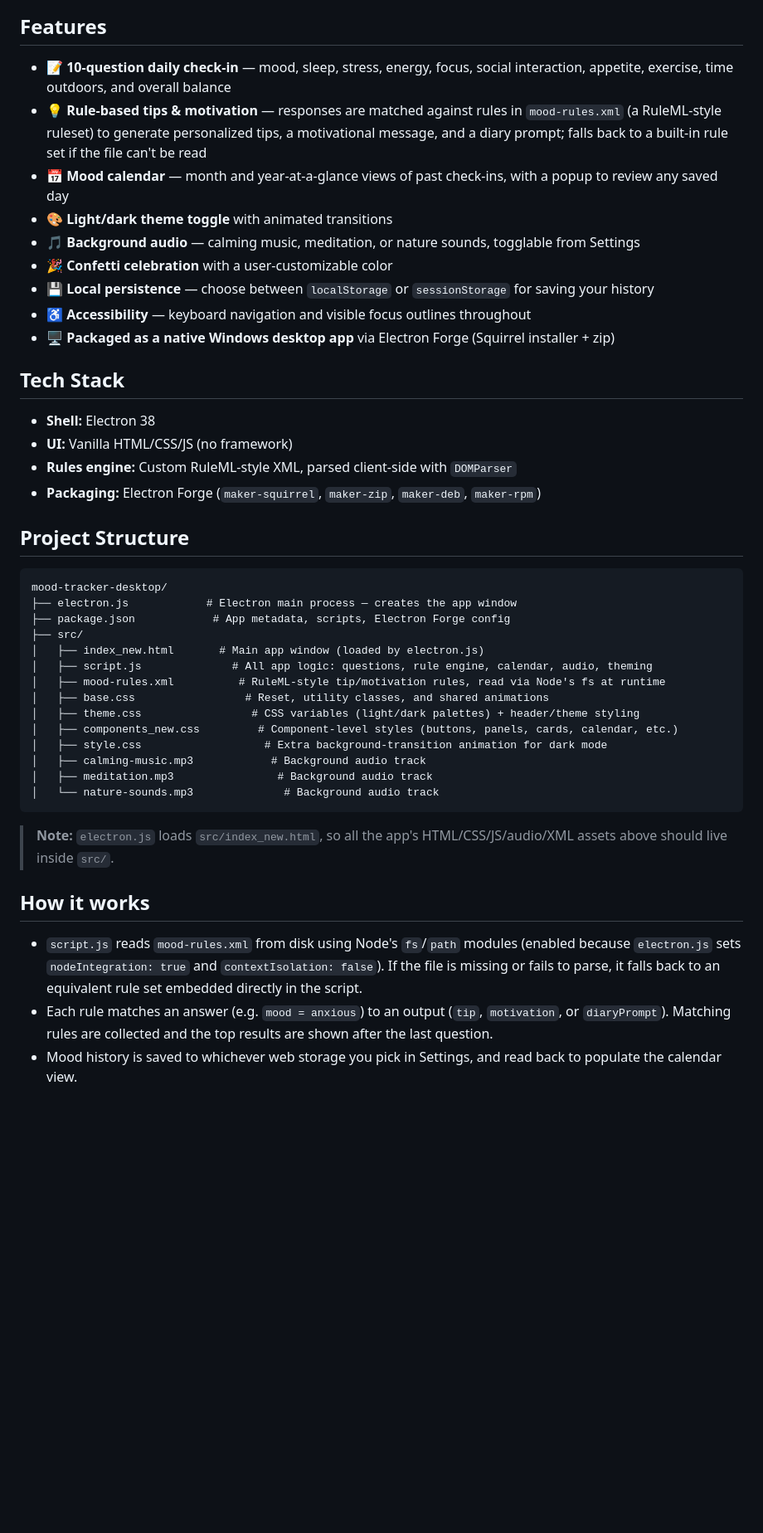
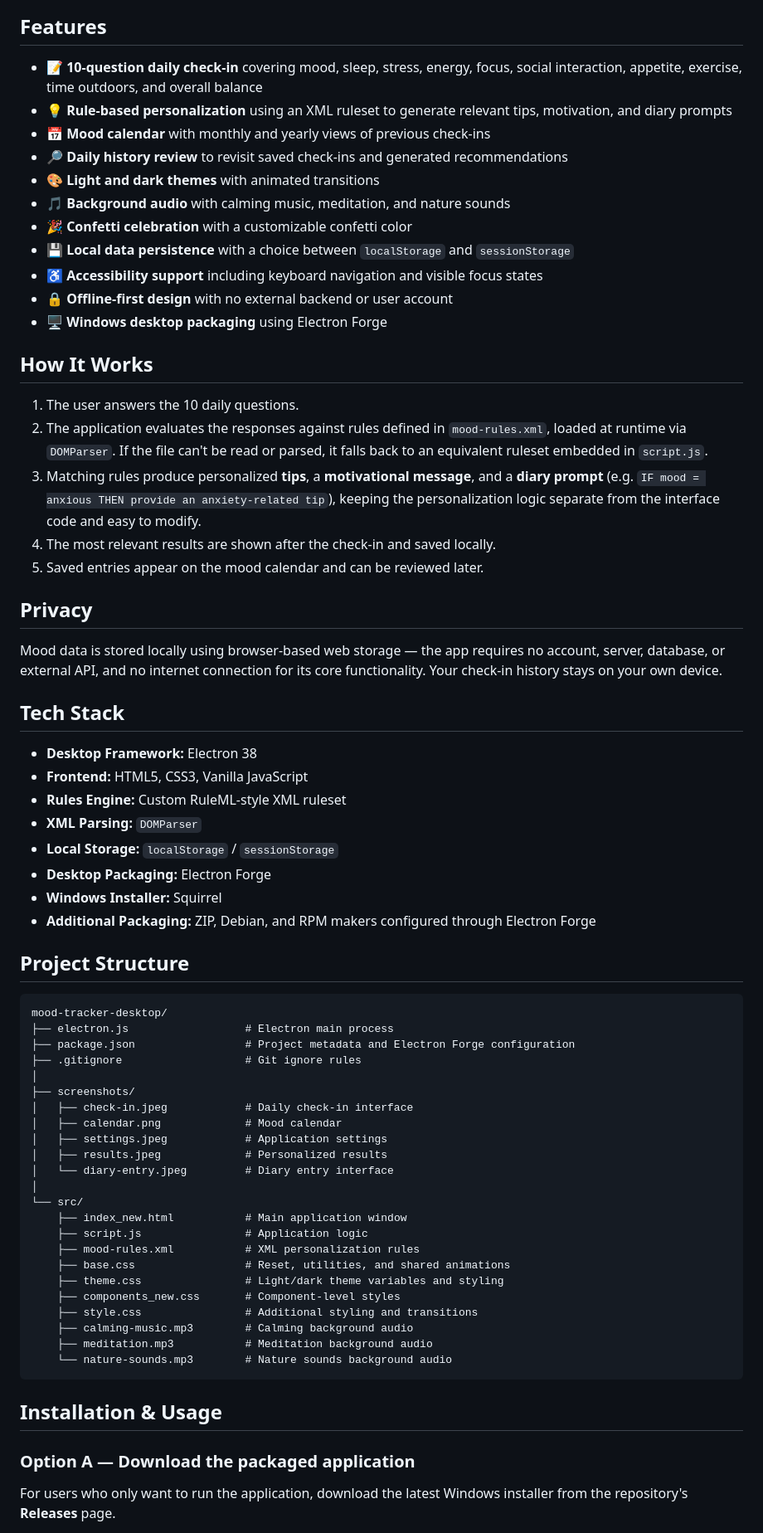
Before and after one commit to HarshiitaSharma/Mood-Tracker-Desktop, a Markdown page: README.md, the part around one of its changes. Shown at 83% size. Drawn GitHub-style; blank space fills up the shorter version.

Commit message:
Revise README.md for clarity and additional details
Updated project description and features in README.md for clarity and detail. Added screenshots section and improved installation instructions.

````diff
--- a/README.md
+++ b/README.md
@@ -4,47 +30,72 @@ A desktop mood-tracking app built with **Electron**, vanilla JS, and an XML rule
 
 ## Features
 
-- 📝 **10-question daily check-in** — mood, sleep, stress, energy, focus, social interaction, appetite, exercise, time outdoors, and overall balance
-- 💡 **Rule-based tips & motivation** — responses are matched against rules in `mood-rules.xml` (a RuleML-style ruleset) to generate personalized tips, a motivational message, and a diary prompt; falls back to a built-in rule set if the file can't be read
-- 📅 **Mood calendar** — month and year-at-a-glance views of past check-ins, with a popup to review any saved day
-- 🎨 **Light/dark theme toggle** with animated transitions
-- 🎵 **Background audio** — calming music, meditation, or nature sounds, togglable from Settings
-- 🎉 **Confetti celebration** with a user-customizable color
-- 💾 **Local persistence** — choose between `localStorage` or `sessionStorage` for saving your history
-- ♿ **Accessibility** — keyboard navigation and visible focus outlines throughout
-- 🖥️ **Packaged as a native Windows desktop app** via Electron Forge (Squirrel installer + zip)
+* 📝 **10-question daily check-in** covering mood, sleep, stress, energy, focus, social interaction, appetite, exercise, time outdoors, and overall balance
+* 💡 **Rule-based personalization** using an XML ruleset to generate relevant tips, motivation, and diary prompts
+* 📅 **Mood calendar** with monthly and yearly views of previous check-ins
+* 🔎 **Daily history review** to revisit saved check-ins and generated recommendations
+* 🎨 **Light and dark themes** with animated transitions
+* 🎵 **Background audio** with calming music, meditation, and nature sounds
+* 🎉 **Confetti celebration** with a customizable confetti color
+* 💾 **Local data persistence** with a choice between `localStorage` and `sessionStorage`
+* ♿ **Accessibility support** including keyboard navigation and visible focus states
+* 🔒 **Offline-first design** with no external backend or user account
+* 🖥️ **Windows desktop packaging** using Electron Forge
+
+## How It Works
+
+1. The user answers the 10 daily questions.
+2. The application evaluates the responses against rules defined in `mood-rules.xml`, loaded at runtime via `DOMParser`. If the file can't be read or parsed, it falls back to an equivalent ruleset embedded in `script.js`.
+3. Matching rules produce personalized **tips**, a **motivational message**, and a **diary prompt** (e.g. `IF mood = anxious THEN provide an anxiety-related tip`), keeping the personalization logic separate from the interface code and easy to modify.
+4. The most relevant results are shown after the check-in and saved locally.
+5. Saved entries appear on the mood calendar and can be reviewed later.
+
+## Privacy
+
+Mood data is stored locally using browser-based web storage — the app requires no account, server, database, or external API, and no internet connection for its core functionality. Your check-in history stays on your own device.
 
 ## Tech Stack
 
-- **Shell:** Electron 38
-- **UI:** Vanilla HTML/CSS/JS (no framework)
-- **Rules engine:** Custom RuleML-style XML, parsed client-side with `DOMParser`
-- **Packaging:** Electron Forge (`maker-squirrel`, `maker-zip`, `maker-deb`, `maker-rpm`)
+* **Desktop Framework:** Electron 38
+* **Frontend:** HTML5, CSS3, Vanilla JavaScript
+* **Rules Engine:** Custom RuleML-style XML ruleset
+* **XML Parsing:** `DOMParser`
+* **Local Storage:** `localStorage` / `sessionStorage`
+* **Desktop Packaging:** Electron Forge
+* **Windows Installer:** Squirrel
+* **Additional Packaging:** ZIP, Debian, and RPM makers configured through Electron Forge
 
 ## Project Structure
 
-```
+```text
 mood-tracker-desktop/
-├── electron.js            # Electron main process — creates the app window
-├── package.json            # App metadata, scripts, Electron Forge config
-├── src/
-│   ├── index_new.html       # Main app window (loaded by electron.js)
-│   ├── script.js              # All app logic: questions, rule engine, calendar, audio, theming
-│   ├── mood-rules.xml          # RuleML-style tip/motivation rules, read via Node's fs at runtime
-│   ├── base.css                 # Reset, utility classes, and shared animations
-│   ├── theme.css                 # CSS variables (light/dark palettes) + header/theme styling
-│   ├── components_new.css         # Component-level styles (buttons, panels, cards, calendar, etc.)
-│   ├── style.css                   # Extra background-transition animation for dark mode
-│   ├── calming-music.mp3            # Background audio track
-│   ├── meditation.mp3                # Background audio track
-│   └── nature-sounds.mp3              # Background audio track
+├── electron.js                  # Electron main process
+├── package.json                 # Project metadata and Electron Forge configuration
+├── .gitignore                   # Git ignore rules
+│
+├── screenshots/
+│   ├── check-in.jpeg            # Daily check-in interface
+│   ├── calendar.png             # Mood calendar
+│   ├── settings.jpeg            # Application settings
+│   ├── results.jpeg             # Personalized results
+│   └── diary-entry.jpeg         # Diary entry interface
+│
+└── src/
+    ├── index_new.html           # Main application window
+    ├── script.js                # Application logic
+    ├── mood-rules.xml           # XML personalization rules
+    ├── base.css                 # Reset, utilities, and shared animations
+    ├── theme.css                # Light/dark theme variables and styling
+    ├── components_new.css       # Component-level styles
+    ├── style.css                # Additional styling and transitions
+    ├── calming-music.mp3        # Calming background audio
+    ├── meditation.mp3           # Meditation background audio
+    └── nature-sounds.mp3        # Nature sounds background audio
 ```
 
-> **Note:** `electron.js` loads `src/index_new.html`, so all the app's HTML/CSS/JS/audio/XML assets above should live inside `src/`.
+## Installation & Usage
 
-## How it works
+### Option A — Download the packaged application
 
-- `script.js` reads `mood-rules.xml` from disk using Node's `fs`/`path` modules (enabled because `electron.js` sets `nodeIntegration: true` and `contextIsolation: false`). If the file is missing or fails to parse, it falls back to an equivalent rule set embedded directly in the script.
-- Each rule matches an answer (e.g. `mood = anxious`) to an output (`tip`, `motivation`, or `diaryPrompt`). Matching rules are collected and the top results are shown after the last question.
-- Mood history is saved to whichever web storage you pick in Settings, and read back to populate the calendar view.
+For users who only want to run the application, download the latest Windows installer from the repository's **Releases** page.
 
````
Also changed, not shown: other parts of README.md (+113 -15 lines).
